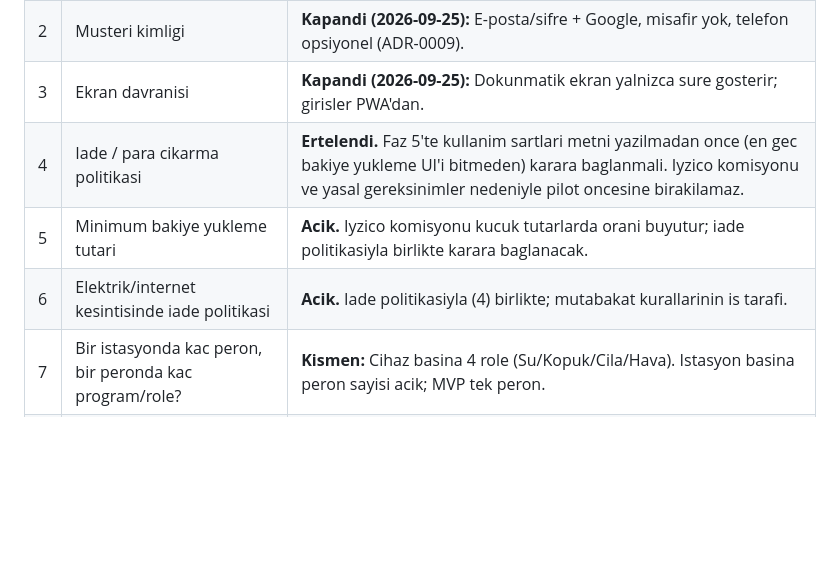
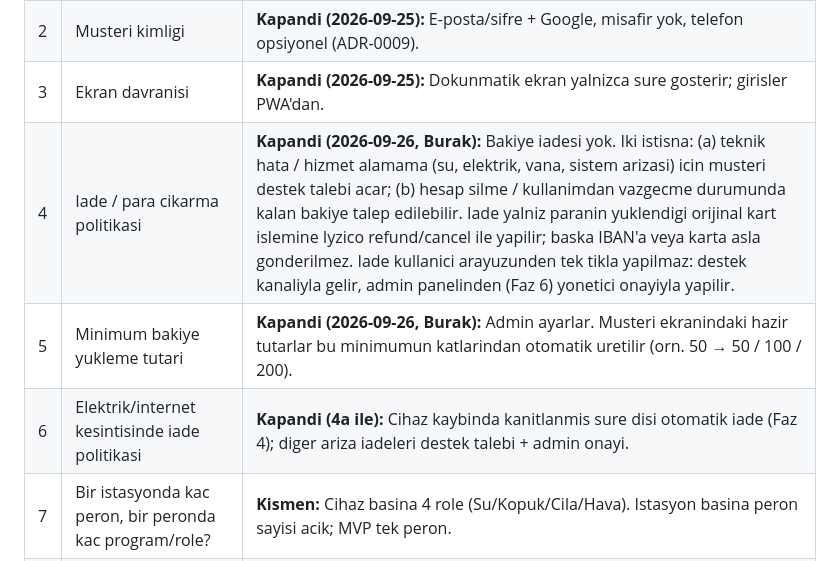
Before and after one commit to brkunld/Qwash, a Markdown page: docs/ROADMAP.md, the part around the change. Drawn GitHub-style; blank space fills up the shorter version.

Commit message:
Iade politikasi ve minimum yukleme kararlarini kaydet (acik sorular 4-6)
Co-Authored-By: Claude Opus 5.5 <noreply@anthropic.com>

```diff
--- a/docs/ROADMAP.md
+++ b/docs/ROADMAP.md
@@ -222,9 +222,9 @@ Faz 2 ve Faz 3 birbirinden bagimsizdir; iki kisi veya iki paralel calisma akisi
 | 1 | Tarife gercek mi ornek mi? | **Kapandi (2026-09-25):** Fiyatlari admin belirler; dokumandaki degerler seed/ornek. |
 | 2 | Musteri kimligi | **Kapandi (2026-09-25):** E-posta/sifre + Google, misafir yok, telefon opsiyonel (ADR-0009). |
 | 3 | Ekran davranisi | **Kapandi (2026-09-25):** Dokunmatik ekran yalnizca sure gosterir; girisler PWA'dan. |
-| 4 | Iade / para cikarma politikasi | **Ertelendi.** Faz 5'te kullanim sartlari metni yazilmadan once (en gec bakiye yukleme UI'i bitmeden) karara baglanmali. Iyzico komisyonu ve yasal gereksinimler nedeniyle pilot oncesine birakilamaz. |
-| 5 | Minimum bakiye yukleme tutari | **Acik.** Iyzico komisyonu kucuk tutarlarda orani buyutur; iade politikasiyla birlikte karara baglanacak. |
-| 6 | Elektrik/internet kesintisinde iade politikasi | **Acik.** Iade politikasiyla (4) birlikte; mutabakat kurallarinin is tarafi. |
+| 4 | Iade / para cikarma politikasi | **Kapandi (2026-09-26, Burak):** Bakiye iadesi yok. Iki istisna: (a) teknik hata / hizmet alamama (su, elektrik, vana, sistem arizasi) icin musteri destek talebi acar; (b) hesap silme / kullanimdan vazgecme durumunda kalan bakiye talep edilebilir. Iade yalniz paranin yuklendigi orijinal kart islemine Iyzico refund/cancel ile yapilir; baska IBAN'a veya karta asla gonderilmez. Iade kullanici arayuzunden tek tikla yapilmaz: destek kanaliyla gelir, admin panelinden (Faz 6) yonetici onayiyla yapilir. |
+| 5 | Minimum bakiye yukleme tutari | **Kapandi (2026-09-26, Burak):** Admin ayarlar. Musteri ekranindaki hazir tutarlar bu minimumun katlarindan otomatik uretilir (orn. 50 → 50 / 100 / 200). |
+| 6 | Elektrik/internet kesintisinde iade politikasi | **Kapandi (4a ile):** Cihaz kaybinda kanitlanmis sure disi otomatik iade (Faz 4); diger ariza iadeleri destek talebi + admin onayi. |
 | 7 | Bir istasyonda kac peron, bir peronda kac program/role? | **Kismen:** Cihaz basina 4 role (Su/Kopuk/Cila/Hava). Istasyon basina peron sayisi acik; MVP tek peron. |
 | 8 | E-fatura/e-arsiv gerekiyor mu? | **Acik.** Muhasebeciyle teyit edilmeli; odeme akisina ek entegrasyon gerektirebilir. |
 | 9 | Pilotun yeri, kapsami ve zamani | **Acik.** Faz 7 oncesi belirlenecek. |
```
